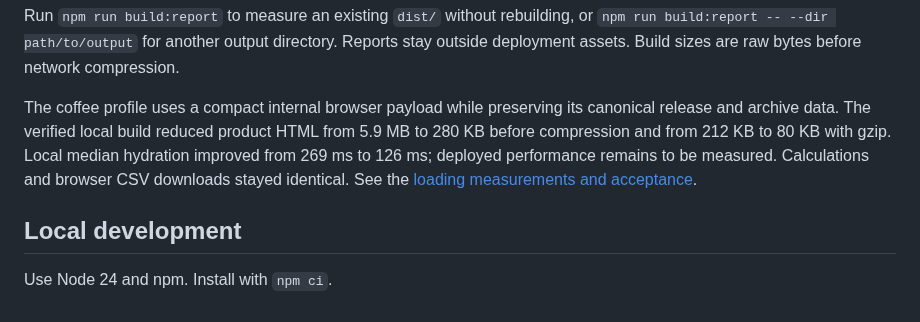
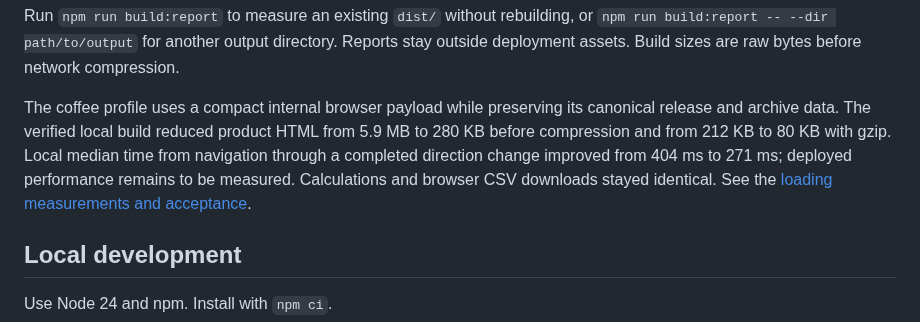
Before and after one commit to Vasuki8/us-trade-tracker, a Markdown page: README.md, the part around the change. Drawn GitHub-style.

Commit message:
Measure completed interaction after React commit

```diff
--- a/README.md
+++ b/README.md
@@ -18,7 +18,7 @@ The agreed pilot hosting approach keeps pages and chart data on the same static
 
 Run `npm run build:report` to measure an existing `dist/` without rebuilding, or `npm run build:report -- --dir path/to/output` for another output directory. Reports stay outside deployment assets. Build sizes are raw bytes before network compression.
 
-The coffee profile uses a compact internal browser payload while preserving its canonical release and archive data. The verified local build reduced product HTML from 5.9 MB to 280 KB before compression and from 212 KB to 80 KB with gzip. Local median hydration improved from 269 ms to 126 ms; deployed performance remains to be measured. Calculations and browser CSV downloads stayed identical. See the [loading measurements and acceptance](docs/validation/coffee-profile-loading.md).
+The coffee profile uses a compact internal browser payload while preserving its canonical release and archive data. The verified local build reduced product HTML from 5.9 MB to 280 KB before compression and from 212 KB to 80 KB with gzip. Local median time from navigation through a completed direction change improved from 404 ms to 271 ms; deployed performance remains to be measured. Calculations and browser CSV downloads stayed identical. See the [loading measurements and acceptance](docs/validation/coffee-profile-loading.md).
 
 ## Local development
 
```
Also changed, not shown: docs/validation/coffee-profile-loading.md (+10 -6 lines).
